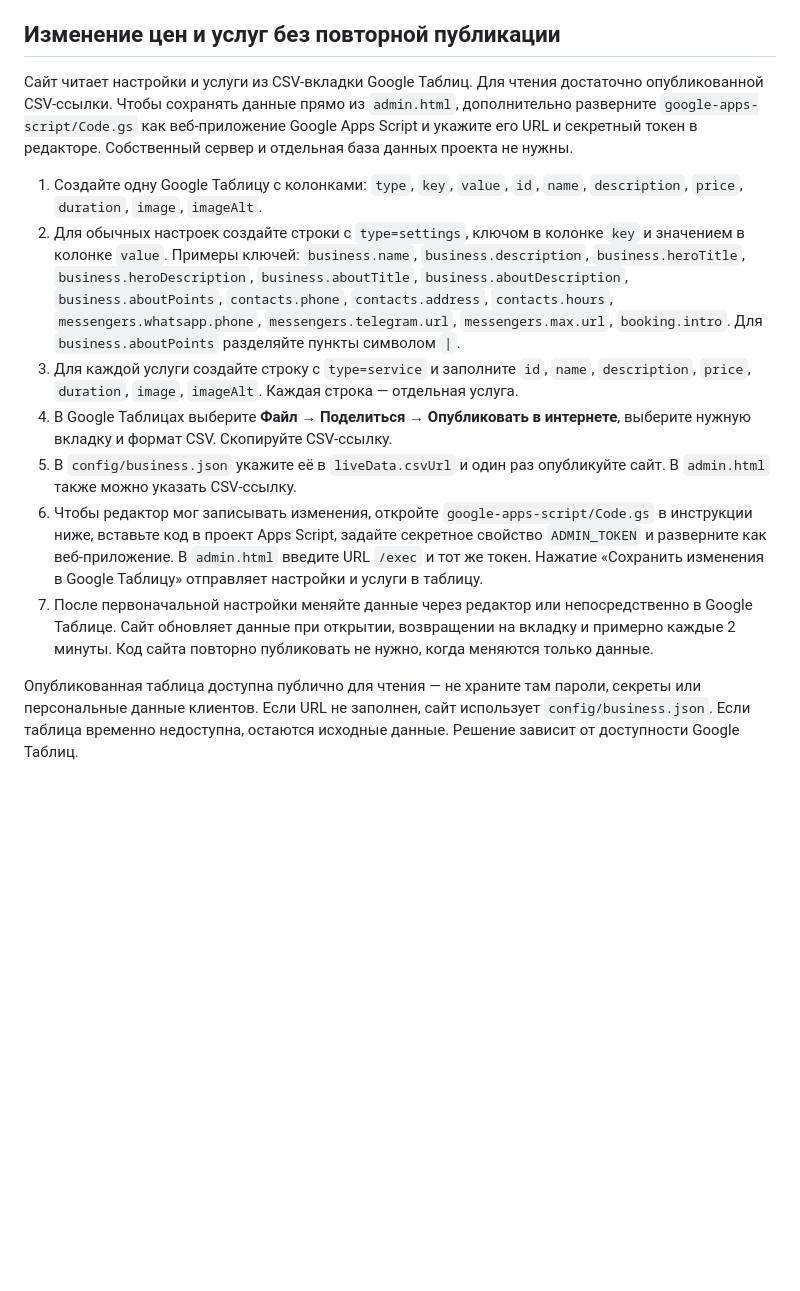
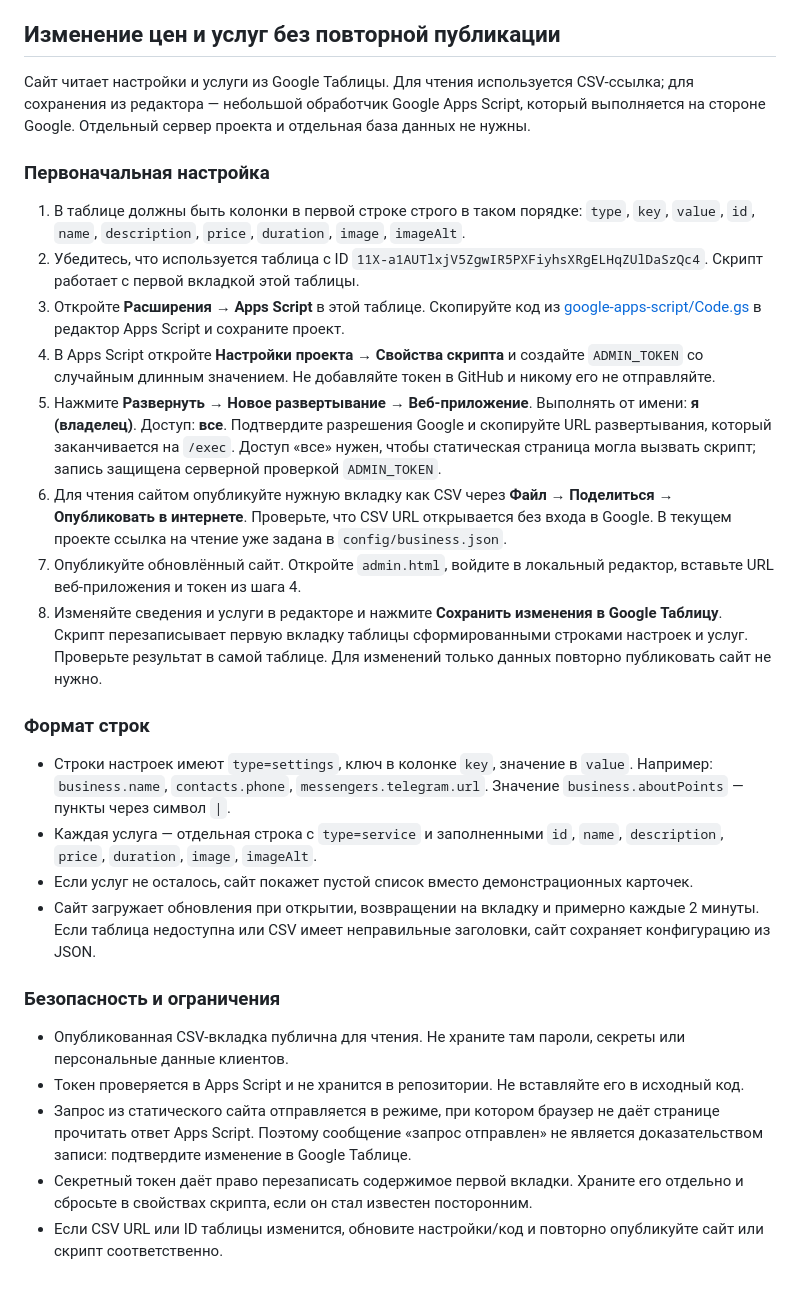
Before and after one commit to almaz132423/-WebsiteTemplate, a Markdown page: README.md, the part around the change. Rendered like a GitHub page; blank space fills up the shorter version.

Commit message:
Harden Sheets CSV loading and document admin save setup

```diff
--- a/README.md
+++ b/README.md
@@ -228,14 +228,30 @@ python -m http.server 8000
 
 ## Изменение цен и услуг без повторной публикации
 
-Сайт читает настройки и услуги из CSV-вкладки Google Таблиц. Для чтения достаточно опубликованной CSV-ссылки. Чтобы сохранять данные прямо из `admin.html`, дополнительно разверните `google-apps-script/Code.gs` как веб-приложение Google Apps Script и укажите его URL и секретный токен в редакторе. Собственный сервер и отдельная база данных проекта не нужны.
+Сайт читает настройки и услуги из Google Таблицы. Для чтения используется CSV-ссылка; для сохранения из редактора — небольшой обработчик Google Apps Script, который выполняется на стороне Google. Отдельный сервер проекта и отдельная база данных не нужны.
 
-1. Создайте одну Google Таблицу с колонками: `type`, `key`, `value`, `id`, `name`, `description`, `price`, `duration`, `image`, `imageAlt`.
-2. Для обычных настроек создайте строки с `type=settings`, ключом в колонке `key` и значением в колонке `value`. Примеры ключей: `business.name`, `business.description`, `business.heroTitle`, `business.heroDescription`, `business.aboutTitle`, `business.aboutDescription`, `business.aboutPoints`, `contacts.phone`, `contacts.address`, `contacts.hours`, `messengers.whatsapp.phone`, `messengers.telegram.url`, `messengers.max.url`, `booking.intro`. Для `business.aboutPoints` разделяйте пункты символом `|`.
-3. Для каждой услуги создайте строку с `type=service` и заполните `id`, `name`, `description`, `price`, `duration`, `image`, `imageAlt`. Каждая строка — отдельная услуга.
-4. В Google Таблицах выберите **Файл → Поделиться → Опубликовать в интернете**, выберите нужную вкладку и формат CSV. Скопируйте CSV-ссылку.
-5. В `config/business.json` укажите её в `liveData.csvUrl` и один раз опубликуйте сайт. В `admin.html` также можно указать CSV-ссылку.
-6. Чтобы редактор мог записывать изменения, откройте `google-apps-script/Code.gs` в инструкции ниже, вставьте код в проект Apps Script, задайте секретное свойство `ADMIN_TOKEN` и разверните как веб-приложение. В `admin.html` введите URL `/exec` и тот же токен. Нажатие «Сохранить изменения в Google Таблицу» отправляет настройки и услуги в таблицу.
-7. После первоначальной настройки меняйте данные через редактор или непосредственно в Google Таблице. Сайт обновляет данные при открытии, возвращении на вкладку и примерно каждые 2 минуты. Код сайта повторно публиковать не нужно, когда меняются только данные.
+### Первоначальная настройка
 
-Опубликованная таблица доступна публично для чтения — не храните там пароли, секреты или персональные данные клиентов. Если URL не заполнен, сайт использует `config/business.json`. Если таблица временно недоступна, остаются исходные данные. Решение зависит от доступности Google Таблиц.
+1. В таблице должны быть колонки в первой строке строго в таком порядке: `type`, `key`, `value`, `id`, `name`, `description`, `price`, `duration`, `image`, `imageAlt`.
+2. Убедитесь, что используется таблица с ID `11X-a1AUTlxjV5ZgwIR5PXFiyhsXRgELHqZUlDaSzQc4`. Скрипт работает с первой вкладкой этой таблицы.
+3. Откройте **Расширения → Apps Script** в этой таблице. Скопируйте код из [google-apps-script/Code.gs](./google-apps-script/Code.gs) в редактор Apps Script и сохраните проект.
+4. В Apps Script откройте **Настройки проекта → Свойства скрипта** и создайте `ADMIN_TOKEN` со случайным длинным значением. Не добавляйте токен в GitHub и никому его не отправляйте.
+5. Нажмите **Развернуть → Новое развертывание → Веб-приложение**. Выполнять от имени: **я (владелец)**. Доступ: **все**. Подтвердите разрешения Google и скопируйте URL развертывания, который заканчивается на `/exec`. Доступ «все» нужен, чтобы статическая страница могла вызвать скрипт; запись защищена серверной проверкой `ADMIN_TOKEN`.
+6. Для чтения сайтом опубликуйте нужную вкладку как CSV через **Файл → Поделиться → Опубликовать в интернете**. Проверьте, что CSV URL открывается без входа в Google. В текущем проекте ссылка на чтение уже задана в `config/business.json`.
+7. Опубликуйте обновлённый сайт. Откройте `admin.html`, войдите в локальный редактор, вставьте URL веб-приложения и токен из шага 4.
+8. Изменяйте сведения и услуги в редакторе и нажмите **Сохранить изменения в Google Таблицу**. Скрипт перезаписывает первую вкладку таблицы сформированными строками настроек и услуг. Проверьте результат в самой таблице. Для изменений только данных повторно публиковать сайт не нужно.
+
+### Формат строк
+
+- Строки настроек имеют `type=settings`, ключ в колонке `key`, значение в `value`. Например: `business.name`, `contacts.phone`, `messengers.telegram.url`. Значение `business.aboutPoints` — пункты через символ `|`.
+- Каждая услуга — отдельная строка с `type=service` и заполненными `id`, `name`, `description`, `price`, `duration`, `image`, `imageAlt`.
+- Если услуг не осталось, сайт покажет пустой список вместо демонстрационных карточек.
+- Сайт загружает обновления при открытии, возвращении на вкладку и примерно каждые 2 минуты. Если таблица недоступна или CSV имеет неправильные заголовки, сайт сохраняет конфигурацию из JSON.
+
+### Безопасность и ограничения
+
+- Опубликованная CSV-вкладка публична для чтения. Не храните там пароли, секреты или персональные данные клиентов.
+- Токен проверяется в Apps Script и не хранится в репозитории. Не вставляйте его в исходный код.
+- Запрос из статического сайта отправляется в режиме, при котором браузер не даёт странице прочитать ответ Apps Script. Поэтому сообщение «запрос отправлен» не является доказательством записи: подтвердите изменение в Google Таблице.
+- Секретный токен даёт право перезаписать содержимое первой вкладки. Храните его отдельно и сбросьте в свойствах скрипта, если он стал известен посторонним.
+- Если CSV URL или ID таблицы изменится, обновите настройки/код и повторно опубликуйте сайт или скрипт соответственно.
```
